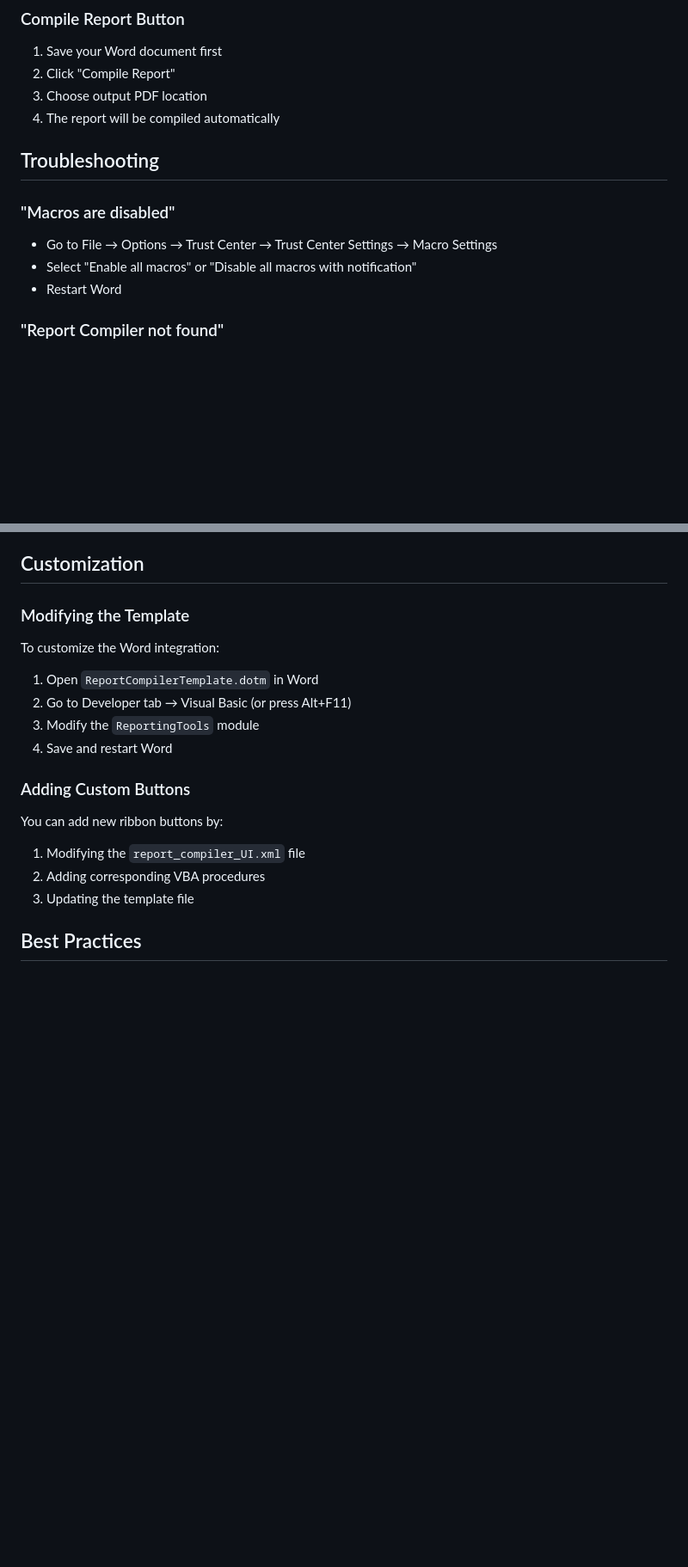
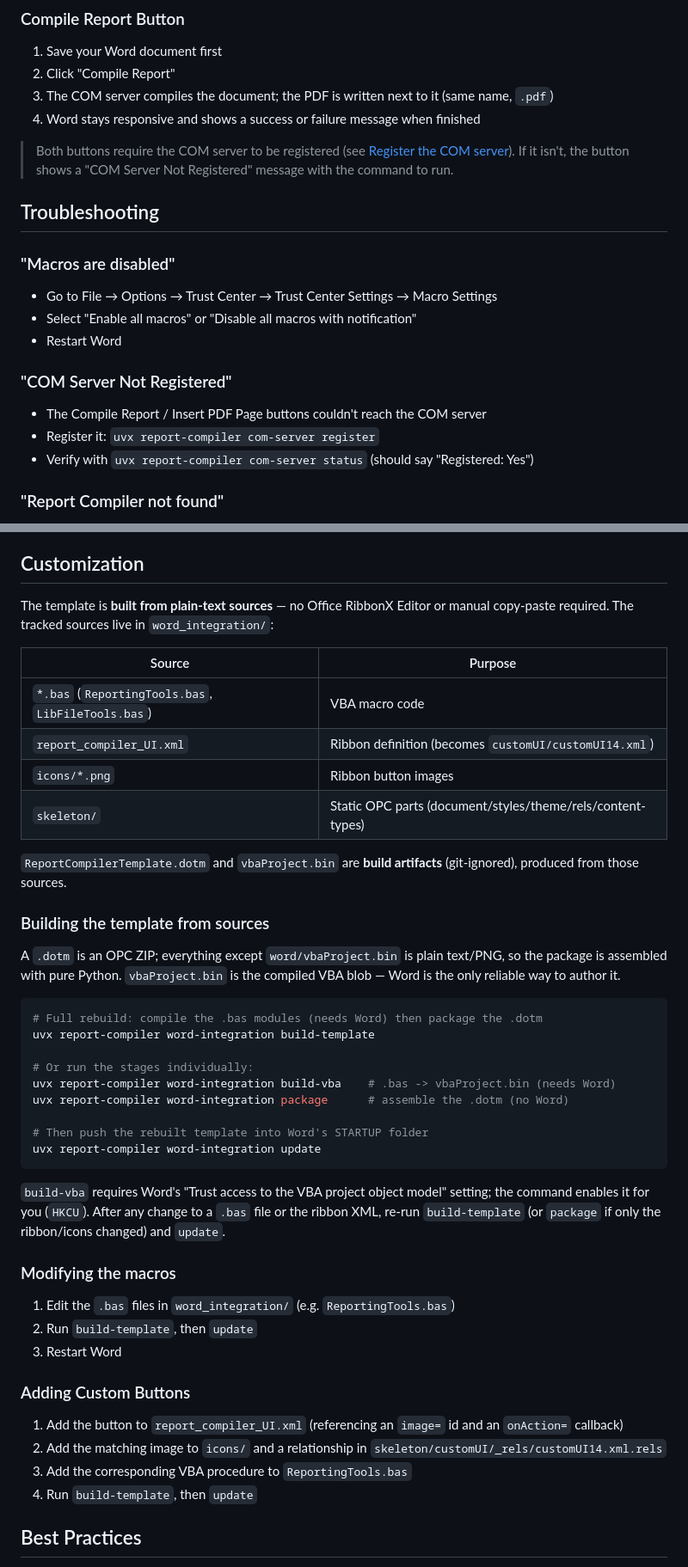
Before and after one commit to Mark-Milkis/report-compiler, a Markdown page: WORD_INTEGRATION.md, 2 parts joined by grey strips. Shown at 86% size. Drawn GitHub-style; blank space fills up the shorter version.

````diff
--- a/WORD_INTEGRATION.md
+++ b/WORD_INTEGRATION.md
@@ -146,8 +195,12 @@ This will:
 
 1. Save your Word document first
 2. Click "Compile Report"
-3. Choose output PDF location
-4. The report will be compiled automatically
+3. The COM server compiles the document; the PDF is written next to it (same name, `.pdf`)
+4. Word stays responsive and shows a success or failure message when finished
+
+> Both buttons require the COM server to be registered (see
+> [Register the COM server](#3-register-the-com-server)). If it isn't, the button shows
+> a "COM Server Not Registered" message with the command to run.
 
 ## Troubleshooting
 
@@ -155,6 +208,11 @@ This will:
 - Go to File → Options → Trust Center → Trust Center Settings → Macro Settings
 - Select "Enable all macros" or "Disable all macros with notification"
 - Restart Word
+
+### "COM Server Not Registered"
+- The Compile Report / Insert PDF Page buttons couldn't reach the COM server
+- Register it: `uvx report-compiler com-server register`
+- Verify with `uvx report-compiler com-server status` (should say "Registered: Yes")
 
 ### "Report Compiler not found"
 - Ensure `report-compiler` command works in Command Prompt
@@ -193,21 +251,55 @@ The integration includes error handling for:
 
 ## Customization
 
-### Modifying the Template
+The template is **built from plain-text sources** — no Office RibbonX Editor or manual
+copy-paste required. The tracked sources live in `word_integration/`:
 
-To customize the Word integration:
+| Source | Purpose |
+|--------|---------|
+| `*.bas` (`ReportingTools.bas`, `LibFileTools.bas`) | VBA macro code |
+| `report_compiler_UI.xml` | Ribbon definition (becomes `customUI/customUI14.xml`) |
+| `icons/*.png` | Ribbon button images |
+| `skeleton/` | Static OPC parts (document/styles/theme/rels/content-types) |
 
-1. Open `ReportCompilerTemplate.dotm` in Word
-2. Go to Developer tab → Visual Basic (or press Alt+F11)
-3. Modify the `ReportingTools` module
-4. Save and restart Word
+`ReportCompilerTemplate.dotm` and `vbaProject.bin` are **build artifacts** (git-ignored),
+produced from those sources.
+
+### Building the template from sources
+
+A `.dotm` is an OPC ZIP; everything except `word/vbaProject.bin` is plain text/PNG, so
+the package is assembled with pure Python. `vbaProject.bin` is the compiled VBA blob —
+Word is the only reliable way to author it.
+
+```bash
+# Full rebuild: compile the .bas modules (needs Word) then package the .dotm
+uvx report-compiler word-integration build-template
+
+# Or run the stages individually:
+uvx report-compiler word-integration build-vba    # .bas -> vbaProject.bin (needs Word)
+uvx report-compiler word-integration package      # assemble the .dotm (no Word)
+
+# Then push the rebuilt template into Word's STARTUP folder
+uvx report-compiler word-integration update
+```
+
+`build-vba` requires Word's "Trust access to the VBA project object model" setting; the
+command enables it for you (`HKCU`). After any change to a `.bas` file or the ribbon XML,
+re-run `build-template` (or `package` if only the ribbon/icons changed) and `update`.
+
+### Modifying the macros
+
+1. Edit the `.bas` files in `word_integration/` (e.g. `ReportingTools.bas`)
+2. Run `build-template`, then `update`
+3. Restart Word
 
 ### Adding Custom Buttons
 
-You can add new ribbon buttons by:
-1. Modifying the `report_compiler_UI.xml` file
-2. Adding corresponding VBA procedures
-3. Updating the template file
+1. Add the button to `report_compiler_UI.xml` (referencing an `image=` id and an
+   `onAction=` callback)
+2. Add the matching image to `icons/` and a relationship in
+   `skeleton/customUI/_rels/customUI14.xml.rels`
+3. Add the corresponding VBA procedure to `ReportingTools.bas`
+4. Run `build-template`, then `update`
 
 ## Best Practices
 
````
Also changed, not shown: other parts of WORD_INTEGRATION.md (+59 -10 lines).
